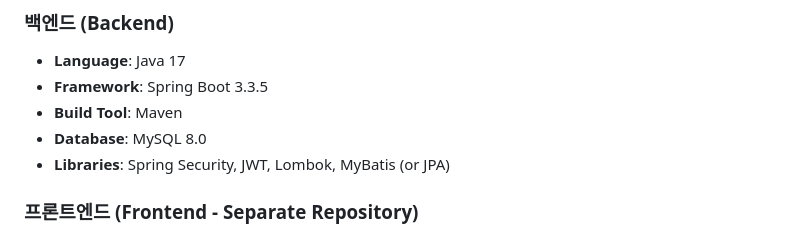
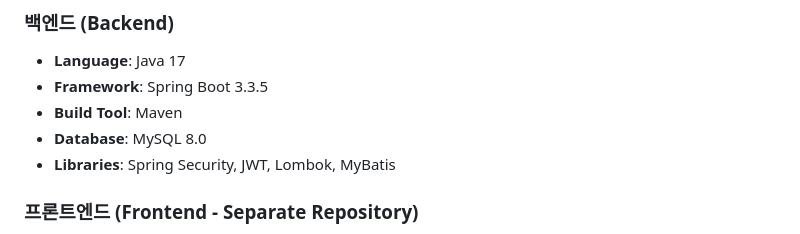
Before and after one commit to Taeyum/ssafy_gitaek_a_nolja, a Markdown page: README.md, the part around the change. GitHub-like rendering.

```diff
--- a/README.md
+++ b/README.md
@@ -16,7 +16,7 @@
 * **Framework**: Spring Boot 3.3.5
 * **Build Tool**: Maven
 * **Database**: MySQL 8.0
-* **Libraries**: Spring Security, JWT, Lombok, MyBatis (or JPA)
+* **Libraries**: Spring Security, JWT, Lombok, MyBatis
 
 ### 프론트엔드 (Frontend - Separate Repository)
 
```
